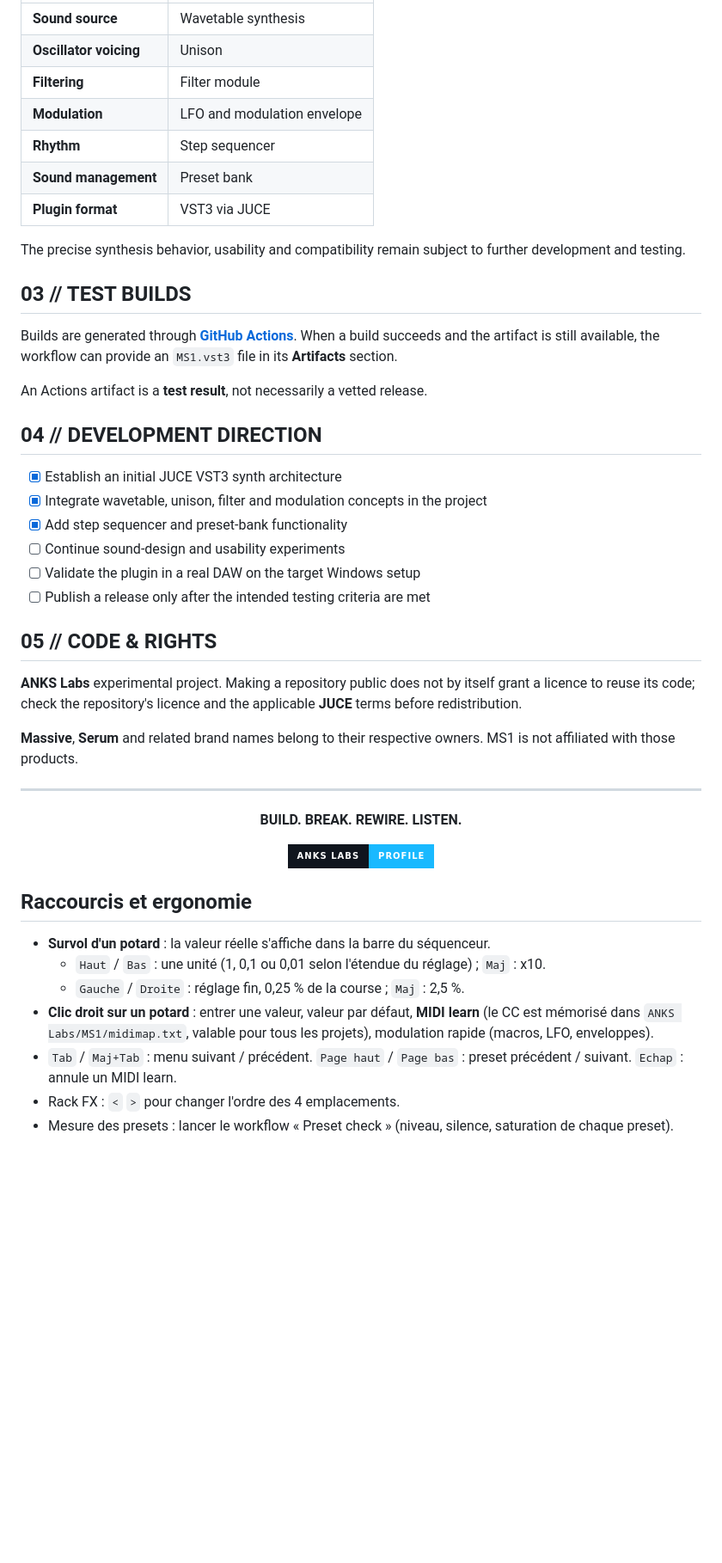
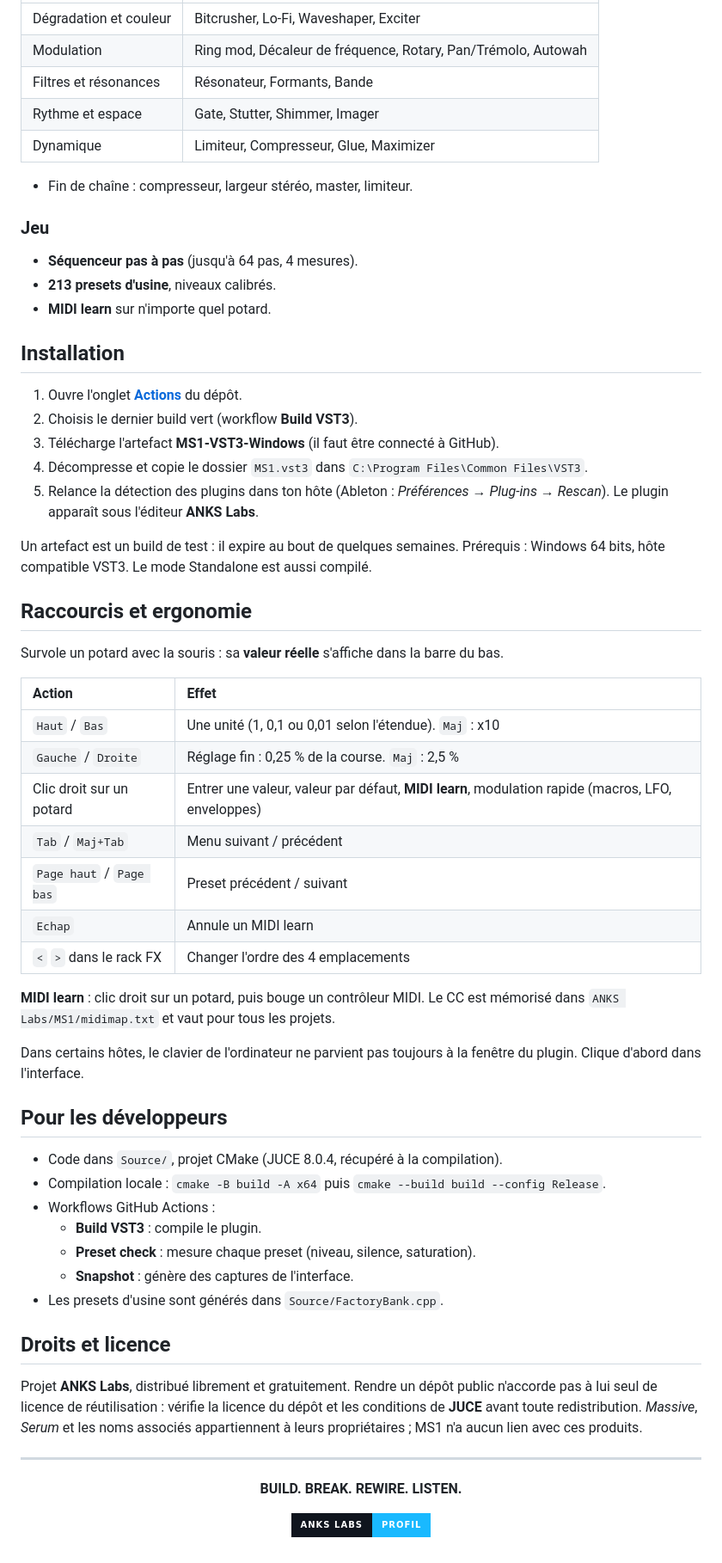
Before and after one commit to olivershadd-star/MS1, a Markdown page: README.md, the part around one of its changes. Shown at 86% size. GitHub-like rendering; badges without logos; blank space fills up the shorter version.

Commit message:
README en français : présentation, fonctions, installation, raccourcis
Co-Authored-By: Claude Sonnet 5.5 <noreply@anthropic.com>
Claude-Session: https://claude.ai/code/session_01VSFpS4HNWAEK9hH4SPw3Yr

```diff
--- a/README.md
+++ b/README.md
@@ -29,34 +55,58 @@ The goal is **not** to reproduce those synthesizers or copy their proprietary co
 |:--|:--|
-| **Sound source** | Wavetable synthesis |
-| **Oscillator voicing** | Unison |
-| **Filtering** | Filter module |
-| **Modulation** | LFO and modulation envelope |
-| **Rhythm** | Step sequencer |
-| **Sound management** | Preset bank |
-| **Plugin format** | VST3 via JUCE |
+| Dégradation et couleur | Bitcrusher, Lo-Fi, Waveshaper, Exciter |
+| Modulation | Ring mod, Décaleur de fréquence, Rotary, Pan/Trémolo, Autowah |
+| Filtres et résonances | Résonateur, Formants, Bande |
+| Rythme et espace | Gate, Stutter, Shimmer, Imager |
+| Dynamique | Limiteur, Compresseur, Glue, Maximizer |
 
-The precise synthesis behavior, usability and compatibility remain subject to further development and testing.
+- Fin de chaîne : compresseur, largeur stéréo, master, limiteur.
 
-## 03 // TEST BUILDS
+### Jeu
+- **Séquenceur pas à pas** (jusqu'à 64 pas, 4 mesures).
+- **213 presets d'usine**, niveaux calibrés.
+- **MIDI learn** sur n'importe quel potard.
 
-Builds are generated through **[GitHub Actions](https://github.com/olivershadd-star/MS1/actions)**. When a build succeeds and the artifact is still available, the workflow can provide an `MS1.vst3` file in its **Artifacts** section.
+## Installation
 
-An Actions artifact is a **test result**, not necessarily a vetted release.
+1. Ouvre l'onglet **[Actions](https://github.com/olivershadd-star/MS1/actions)** du dépôt.
+2. Choisis le dernier build vert (workflow **Build VST3**).
+3. Télécharge l'artefact **MS1-VST3-Windows** (il faut être connecté à GitHub).
+4. Décompresse et copie le dossier `MS1.vst3` dans `C:\Program Files\Common Files\VST3`.
+5. Relance la détection des plugins dans ton hôte (Ableton : *Préférences → Plug-ins → Rescan*). Le plugin apparaît sous l'éditeur **ANKS Labs**.
 
-## 04 // DEVELOPMENT DIRECTION
+Un artefact est un build de test : il expire au bout de quelques semaines. Prérequis : Windows 64 bits, hôte compatible VST3. Le mode Standalone est aussi compilé.
 
-- [x] Establish an initial JUCE VST3 synth architecture
-- [x] Integrate wavetable, unison, filter and modulation concepts in the project
-- [x] Add step sequencer and preset-bank functionality
-- [ ] Continue sound-design and usability experiments
-- [ ] Validate the plugin in a real DAW on the target Windows setup
-- [ ] Publish a release only after the intended testing criteria are met
+## Raccourcis et ergonomie
 
-## 05 // CODE & RIGHTS
+Survole un potard avec la souris : sa **valeur réelle** s'affiche dans la barre du bas.
 
-**ANKS Labs** experimental project. Making a repository public does not by itself grant a licence to reuse its code; check the repository's licence and the applicable **JUCE** terms before redistribution.
+| Action | Effet |
+|:--|:--|
+| `Haut` / `Bas` | Une unité (1, 0,1 ou 0,01 selon l'étendue). `Maj` : x10 |
+| `Gauche` / `Droite` | Réglage fin : 0,25 % de la course. `Maj` : 2,5 % |
+| Clic droit sur un potard | Entrer une valeur, valeur par défaut, **MIDI learn**, modulation rapide (macros, LFO, enveloppes) |
+| `Tab` / `Maj+Tab` | Menu suivant / précédent |
+| `Page haut` / `Page bas` | Preset précédent / suivant |
+| `Echap` | Annule un MIDI learn |
+| `<` `>` dans le rack FX | Changer l'ordre des 4 emplacements |
 
-**Massive**, **Serum** and related brand names belong to their respective owners. MS1 is not affiliated with those products.
+**MIDI learn** : clic droit sur un potard, puis bouge un contrôleur MIDI. Le CC est mémorisé dans `ANKS Labs/MS1/midimap.txt` et vaut pour tous les projets.
+
+Dans certains hôtes, le clavier de l'ordinateur ne parvient pas toujours à la fenêtre du plugin. Clique d'abord dans l'interface.
+
+## Pour les développeurs
+
+- Code dans `Source/`, projet CMake (JUCE 8.0.4, récupéré à la compilation).
+- Compilation locale : `cmake -B build -A x64` puis `cmake --build build --config Release`.
+- Workflows GitHub Actions :
+  - **Build VST3** : compile le plugin.
+  - **Preset check** : mesure chaque preset (niveau, silence, saturation).
+  - **Snapshot** : génère des captures de l'interface.
+- Les presets d'usine sont générés dans `Source/FactoryBank.cpp`.
+
+## Droits et licence
+
+Projet **ANKS Labs**, distribué librement et gratuitement. Rendre un dépôt public n'accorde pas à lui seul de licence de réutilisation : vérifie la licence du dépôt et les conditions de **JUCE** avant toute redistribution. *Massive*, *Serum* et les noms associés appartiennent à leurs propriétaires ; MS1 n'a aucun lien avec ces produits.
 
 ---
 
@@ -64,16 +114,6 @@ An Actions artifact is a **test result**, not necessarily a vetted release.
 
 **BUILD. BREAK. REWIRE. LISTEN.**
 
-[![ANKS LABS](https://img.shields.io/badge/ANKS_LABS-PROFILE-19B9FF?style=for-the-badge&labelColor=10151E)](https://github.com/olivershadd-star)
+[![ANKS LABS](https://img.shields.io/badge/ANKS_LABS-PROFIL-19B9FF?style=for-the-badge&labelColor=10151E)](https://github.com/olivershadd-star)
 
 </div>
-
-## Raccourcis et ergonomie
-
-- **Survol d'un potard** : la valeur réelle s'affiche dans la barre du séquenceur.
-  - `Haut` / `Bas` : une unité (1, 0,1 ou 0,01 selon l'étendue du réglage) ; `Maj` : x10.
-  - `Gauche` / `Droite` : réglage fin, 0,25 % de la course ; `Maj` : 2,5 %.
-- **Clic droit sur un potard** : entrer une valeur, valeur par défaut, **MIDI learn** (le CC est mémorisé dans `ANKS Labs/MS1/midimap.txt`, valable pour tous les projets), modulation rapide (macros, LFO, enveloppes).
-- `Tab` / `Maj+Tab` : menu suivant / précédent. `Page haut` / `Page bas` : preset précédent / suivant. `Echap` : annule un MIDI learn.
-- Rack FX : `<` `>` pour changer l'ordre des 4 emplacements.
-- Mesure des presets : lancer le workflow « Preset check » (niveau, silence, saturation de chaque preset).
```
Also changed, not shown: other parts of README.md (+37 -11 lines), docs/MS1_interface.png (added).
